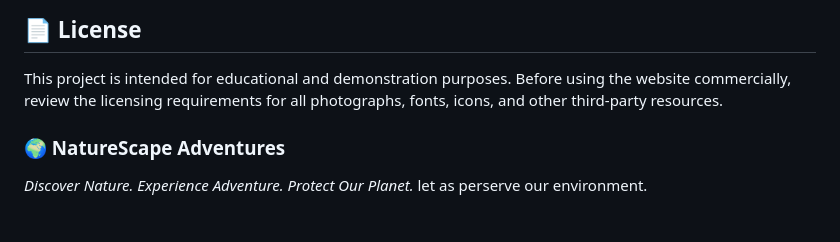
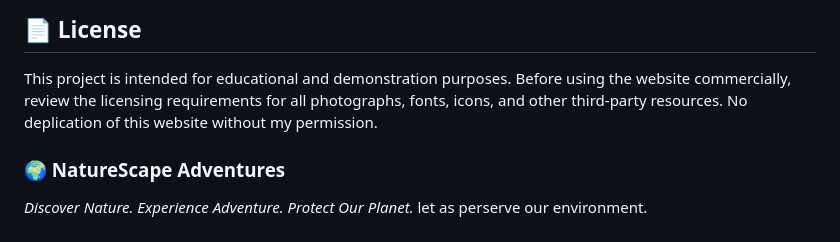
Before and after one commit to KennedyWanderaMeri/Ken, a Markdown page: README.md, the part around the change. Rendered like a GitHub page.

Commit message:
update the tourism website

```diff
--- a/README.md
+++ b/README.md
@@ -166,6 +166,7 @@ Our vision is to inspire people to explore the world while respecting wildlife,
 ## 📄 License
 This project is intended for educational and demonstration purposes.
 Before using the website commercially, review the licensing requirements for all photographs, fonts, icons, and other third-party resources.
+No deplication of this website without my permission.
 ### 🌍 NatureScape Adventures
 *Discover Nature. Experience Adventure. Protect Our Planet.*
 let as perserve our environment.
```
